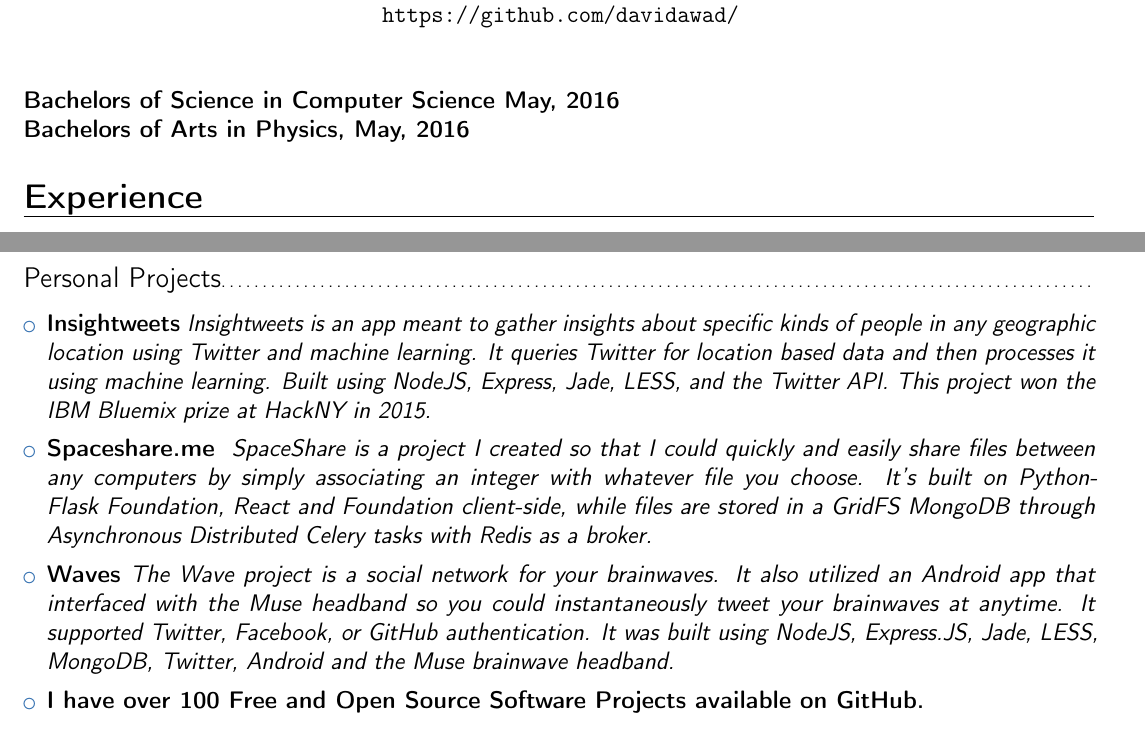
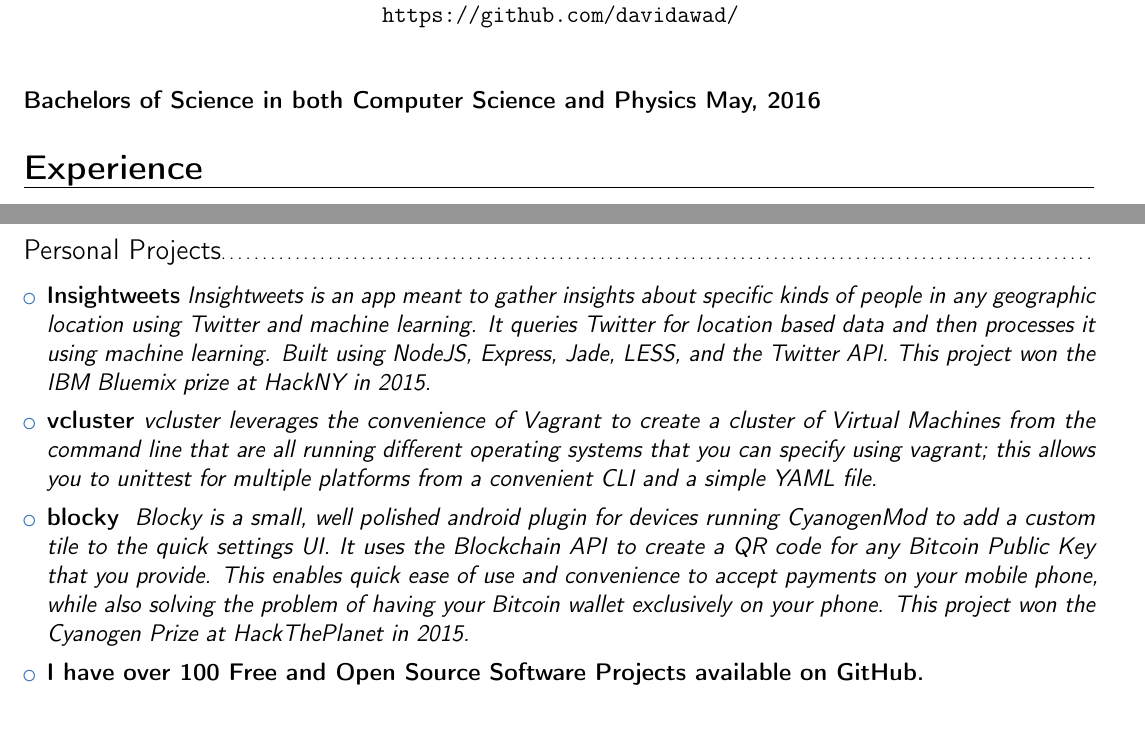
Before and after one commit to DavidAwad/resume, a LaTeX CV (resume.tex): two parts of pages 1 and 2 of 2, joined at a grey line, cut so that both start at the same text. Compiled offline with pdfLaTeX.

Commit message:
Update resume.tex

```diff
--- a/resume.tex
+++ b/resume.tex
@@ -44,9 +44,7 @@
 
 \makecvtitle
 
-\textbf{Bachelors of Science in Computer Science May, 2016}
-
-\textbf{Bachelors of Arts in Physics, May, 2016}
+\textbf{Bachelors of Science in both Computer Science and Physics May, 2016}
 
 \section{Experience}
 
@@ -136,12 +134,12 @@
 
 \vspace{5pt}
 
-
-\item{\textbf{\href{http://spaceshare.me}{Spaceshare.me}} \textit{ SpaceShare is a project I created so that I could quickly and easily share files between any computers by simply associating an integer with whatever file you choose. It's built on Python-Flask Foundation, React and Foundation client-side, while files are stored in a GridFS MongoDB through Asynchronous Distributed Celery tasks with Redis as a broker.}}
+\item{\textbf{\href{https://github.com/davidawad/vcluster}{vcluster}}\textit{ vcluster leverages the convenience of Vagrant to create a cluster of Virtual Machines from the command line that are all running different operating systems that you can specify using vagrant; this allows you to unittest for multiple platforms from a convenient CLI and a simple YAML file.}}
 
 \vspace{5pt}
 
-\item{\textbf{\href{https://github.com/davidawad/waves}{Waves}}\textit{ The Wave project is a social network for your brainwaves. It also utilized an Android app that interfaced with the Muse headband so you could instantaneously tweet your brainwaves at anytime. It supported Twitter, Facebook, or GitHub authentication. It was built using NodeJS, Express.JS, Jade, LESS, MongoDB, Twitter, Android and the Muse brainwave headband.}}
+\item{\textbf{\href{http://github.com/davidawad/blocky}{blocky}} \textit{ Blocky is a small, well polished android plugin for devices running CyanogenMod to add a custom tile to the quick settings UI. It uses the Blockchain API to create a QR code for any Bitcoin Public Key that you provide. This enables quick ease of use and convenience to accept payments on your mobile phone, while also solving the problem of having your Bitcoin wallet exclusively on your phone. This project won the Cyanogen Prize at HackThePlanet in 2015.}}
+
 
 \vspace{5pt}
 
```
